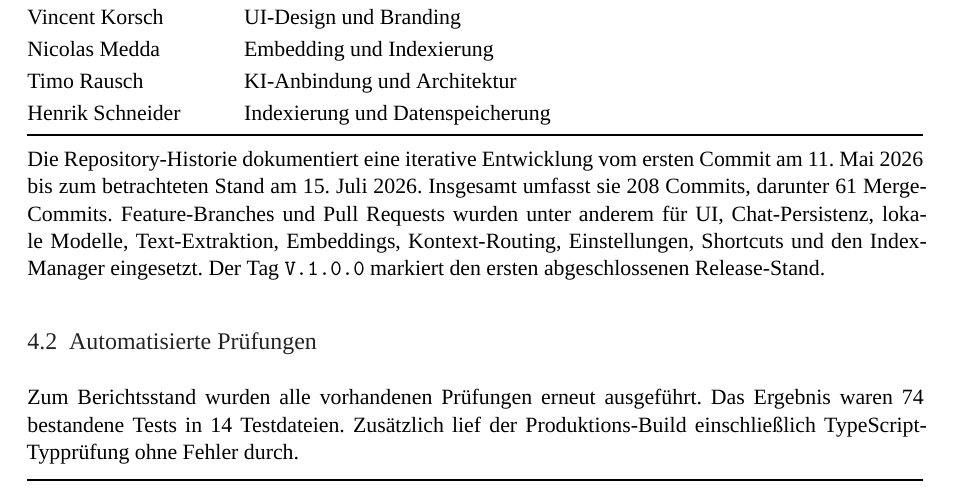
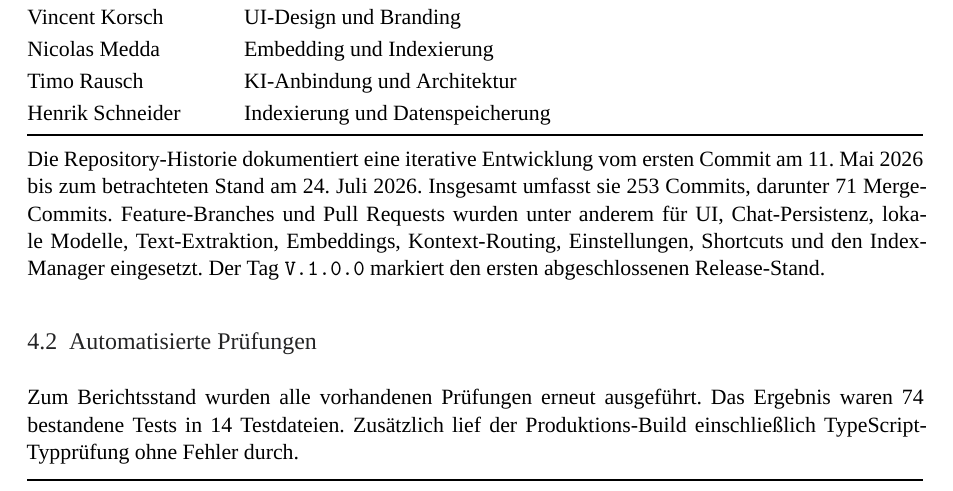
Before and after one commit to Rausch6/wi-projekt-gruppe-2-sose-2026, a LaTeX document (docs/projektbericht/main.tex): part of page 7 of 10, cut so that both start at the same text. Compiled offline with XeLaTeX; a missing font is replaced by an installed copy or a similar font.

Commit message:
Projektbericht angepasst

```diff
--- a/docs/projektbericht/main.tex
+++ b/docs/projektbericht/main.tex
@@ -431,8 +431,8 @@ Henrik Schneider & Indexierung und Datenspeicherung \\
 \end{tabularx}
 
 Die Repository-Historie dokumentiert eine iterative Entwicklung vom ersten
-Commit am 11. Mai 2026 bis zum betrachteten Stand am 15. Juli 2026. Insgesamt
-umfasst sie 208 Commits, darunter 61 Merge-Commits. Feature-Branches und Pull
+Commit am 11. Mai 2026 bis zum betrachteten Stand am 24. Juli 2026. Insgesamt
+umfasst sie 253 Commits, darunter 71 Merge-Commits. Feature-Branches und Pull
 Requests wurden unter anderem für UI, Chat-Persistenz, lokale Modelle,
 Text-Extraktion, Embeddings, Kontext-Routing, Einstellungen, Shortcuts und den
 Index-Manager eingesetzt. Der Tag \texttt{V.1.0.0} markiert den ersten
```
